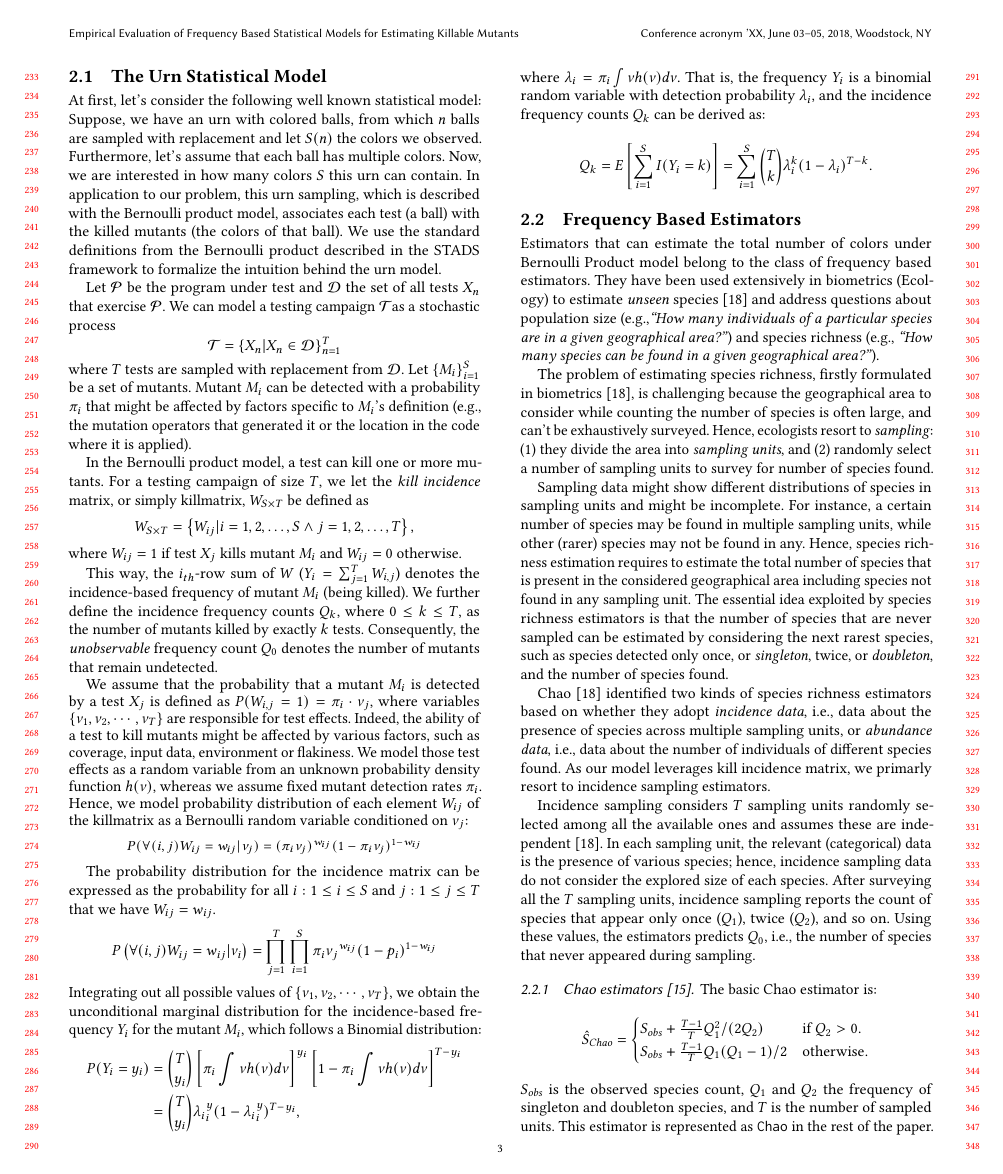
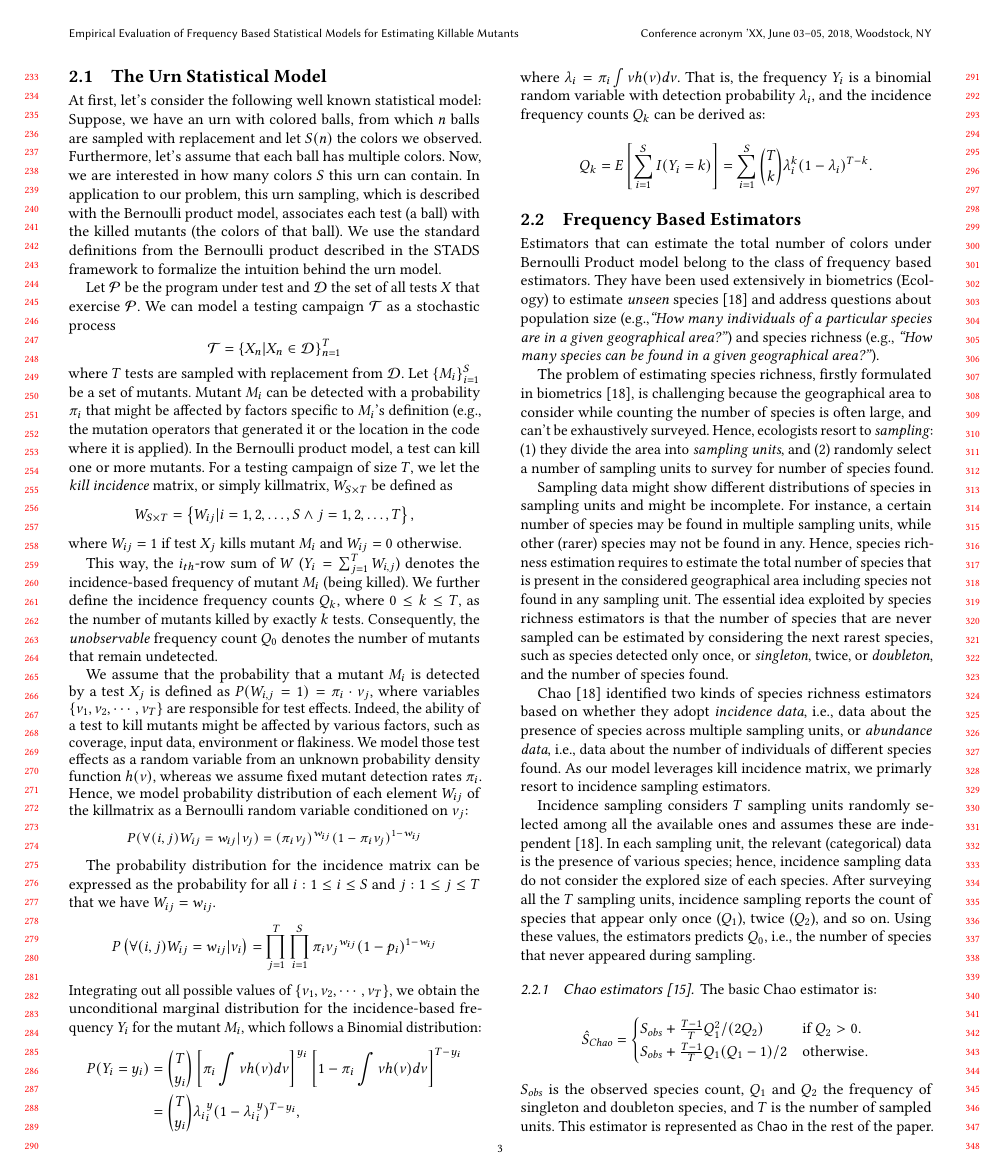
Before and after one commit to vrthra/esem2024-chaos, a LaTeX paper (fse2023-chaos.tex): page 3 of 12. Compiled offline with pdfLaTeX.

Commit message:
Squeeze it

```diff
--- a/fse2023-chaos.tex
+++ b/fse2023-chaos.tex
@@ -1216,9 +1216,10 @@ In application to our problem, this urn sampling, which is described with the Be
 We use the standard definitions from the Bernoulli product described in the STADS framework
 to formalize the intuition behind the urn model.
 
-Let $\mathcal{P}$ be the program under test and $\mathcal{D}$ the set of all tests $X_n$ that exercise $\mathcal{P}$.
+Let $\mathcal{P}$ be the program under test and $\mathcal{D}$ the set of all tests $X$ that exercise $\mathcal{P}$.
 % can exercise.
-We can model a testing campaign $\mathcal{T}$%is modeled
+We can model a testing campaign $\mathcal{T}$
+%is modeled
 as a stochastic process
 \[
     \mathcal{T}=\left\{ X_n|X_n \in \mathcal{D} \right\}_{n=1}^T
```
Also changed, not shown: fse2023-chaos.tex (2 more changed lines).
